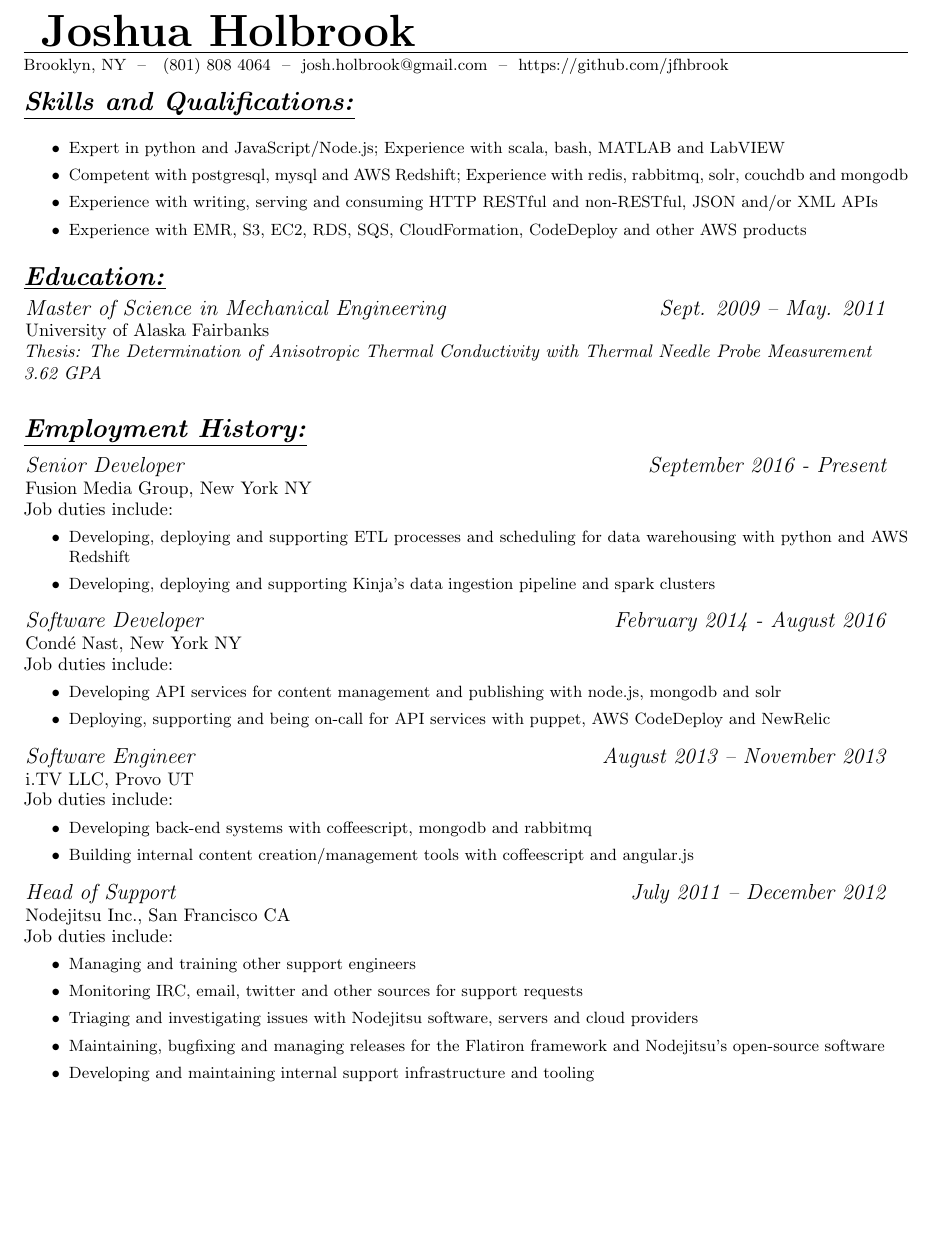
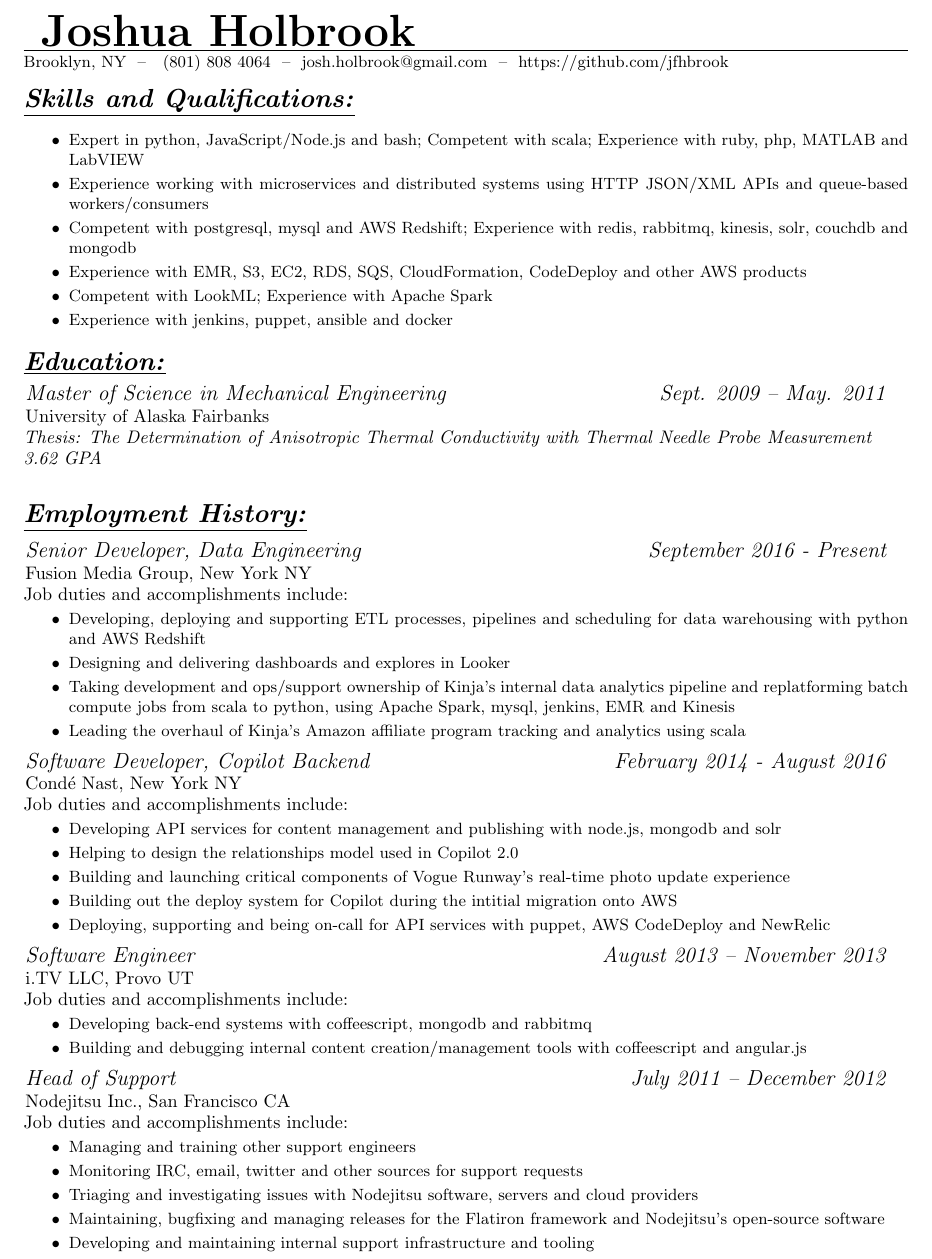
Before and after one commit to jfhbrook/resume, a LaTeX CV (resume_software.tex, which reads jobs/conde_nast.tex, jobs/fmg.tex, jobs/idottv.tex): part of the page, cut so that both start at the same text, the shorter picture padded with empty space. Compiled offline with pdfLaTeX.

Commit message:
Lots of updates - lost of new skills and accomplishments listed

```diff
--- a/jobs/conde_nast.tex
+++ b/jobs/conde_nast.tex
@@ -1,9 +1,12 @@
-\affiliation[Cond\'{e} Nast, New York NY]{Software Developer}{February 2014 - August 2016}
+\affiliation[Cond\'{e} Nast, New York NY]{Software Developer, Copilot Backend}{February 2014 - August 2016}
 \normalsize
-Job duties include:
+Job duties and accomplishments include:
 \small
 \begin{itemize}
     \item Developing API services for content management and publishing with node.js, mongodb and solr
+    \item Helping to design the relationships model used in Copilot 2.0
+    \item Building and launching critical components of Vogue Runway's real-time photo update experience\
+    \item Building out the deploy system for Copilot during the intitial migration onto AWS
     \item Deploying, supporting and being on-call for API services with puppet, AWS CodeDeploy and NewRelic
 \end{itemize}
 \normalsize
--- a/jobs/fmg.tex
+++ b/jobs/fmg.tex
@@ -1,10 +1,12 @@
-\affiliation[Fusion Media Group, New York NY]{Senior Developer}{September 2016 - Present}
+\affiliation[Fusion Media Group, New York NY]{Senior Developer, Data Engineering}{September 2016 - Present}
 \normalsize
-Job duties include:
+Job duties and accomplishments include:
 \small
 \begin{itemize}
-    \item Developing, deploying and supporting ETL processes and scheduling for data warehousing with python and AWS Redshift
-    \item Developing, deploying and supporting Kinja's data ingestion pipeline and spark clusters
+    \item Developing, deploying and supporting ETL processes, pipelines and scheduling for data warehousing with python and AWS Redshift
+    \item Designing and delivering dashboards and explores in Looker
+    \item Taking development and ops/support ownership of Kinja's internal data analytics pipeline and replatforming batch compute jobs from scala to python, using Apache Spark, mysql, jenkins, EMR and Kinesis
+    \item Leading the overhaul of Kinja's Amazon affiliate program tracking and analytics using scala
 \end{itemize}
 \normalsize
 \medskip
--- a/jobs/idottv.tex
+++ b/jobs/idottv.tex
@@ -1,10 +1,10 @@
 \affiliation[i.TV LLC, Provo UT]{Software Engineer}{August 2013 -- November 2013}
 \normalsize
-Job duties include:
+Job duties and accomplishments include:
 \small
 \begin{itemize}
     \item Developing back-end systems with coffeescript, mongodb and rabbitmq
-    \item Building internal content creation/management tools with coffeescript and angular.js
+    \item Building and debugging internal content creation/management tools with coffeescript and angular.js
 \end{itemize}
 \normalsize
 \medskip
--- a/jobs/nodejitsu.tex
+++ b/jobs/nodejitsu.tex
@@ -1,6 +1,6 @@
 \affiliation[Nodejitsu Inc., San Francisco CA]{Head of Support}{July 2011 -- December 2012}
 \normalsize
-Job duties include:
+Job duties and accomplishments include:
 \small
 \begin{itemize}
     \item Managing and training other support engineers
--- a/resume_software.tex
+++ b/resume_software.tex
@@ -17,9 +17,11 @@
 \small
 \begin{itemize}
     \input{./skills/programming.tex}
+    \input{./skills/services.tex}
     \input{./skills/datastores.tex}
-    \input{./skills/http.tex}
     \input{./skills/aws.tex}
+    \input{./skills/data.tex}
+    \input{./skills/devops.tex}
 \end{itemize}
 \normalsize
 
--- /dev/null
+++ b/skills/data.tex
@@ -0,0 +1 @@
+\item Competent with LookML; Experience with Apache Spark
--- a/skills/datastores.tex
+++ b/skills/datastores.tex
@@ -1 +1 @@
-\item Competent with postgresql, mysql and AWS Redshift; Experience with redis, rabbitmq, solr, couchdb and mongodb
+\item Competent with postgresql, mysql and AWS Redshift; Experience with redis, rabbitmq, kinesis, solr, couchdb and mongodb
--- /dev/null
+++ b/skills/devops.tex
@@ -0,0 +1 @@
+\item Experience with jenkins, puppet, ansible and docker
--- a/skills/http.tex
+++ /dev/null
@@ -1 +0,0 @@
-\item Experience with writing, serving and consuming HTTP RESTful and non-RESTful, JSON and/or XML APIs
--- a/skills/programming.tex
+++ b/skills/programming.tex
@@ -1 +1 @@
-\item Expert in python and JavaScript/Node.js; Experience with scala, bash, MATLAB and LabVIEW
+\item Expert in python, JavaScript/Node.js and bash; Competent with scala; Experience with ruby, php, MATLAB and LabVIEW
--- /dev/null
+++ b/skills/services.tex
@@ -0,0 +1 @@
+\item Experience working with microservices and distributed systems using HTTP JSON/XML APIs and queue-based workers/consumers
```
Also changed, not shown: resume_all.tex (+3 -1 lines).
